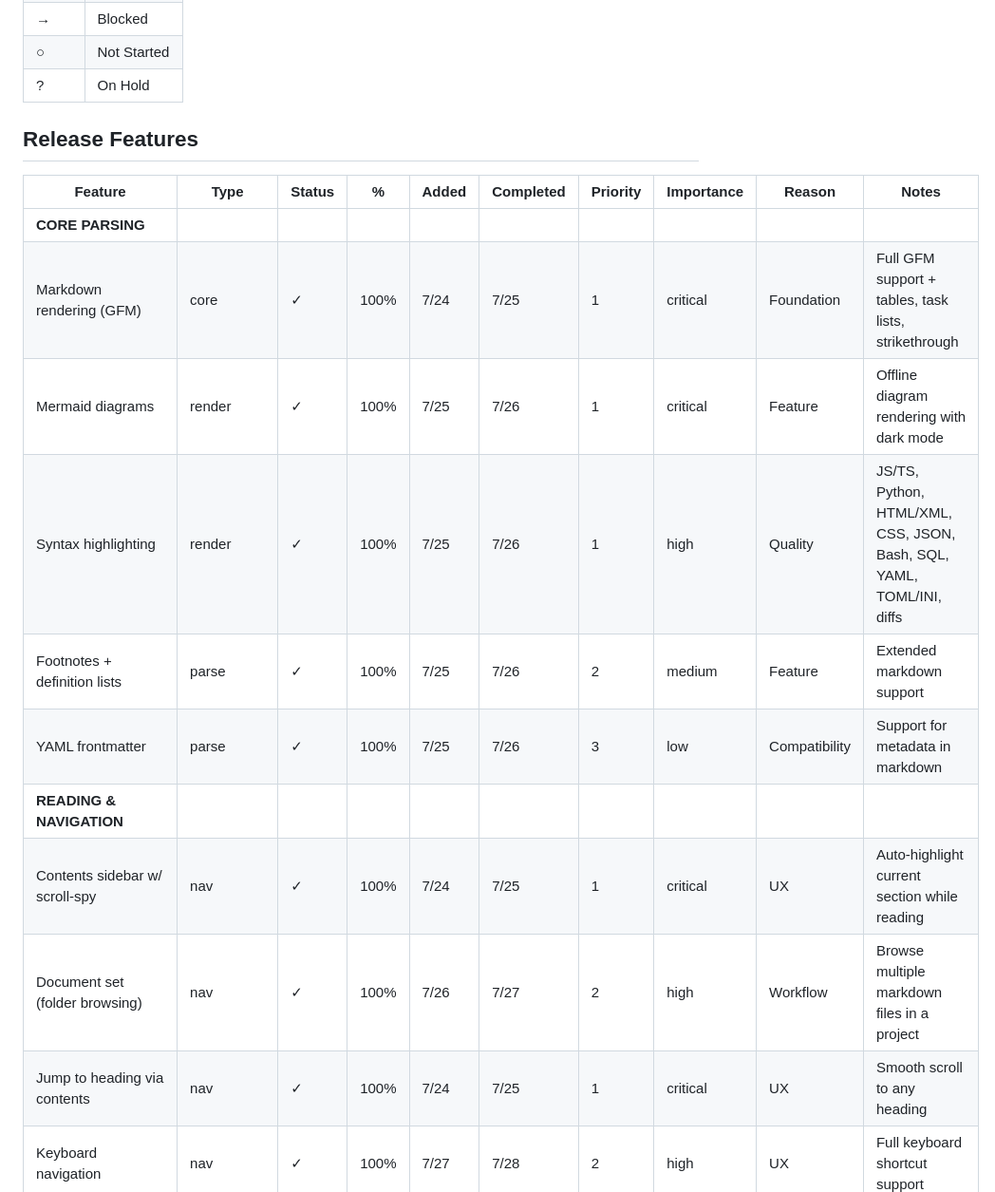
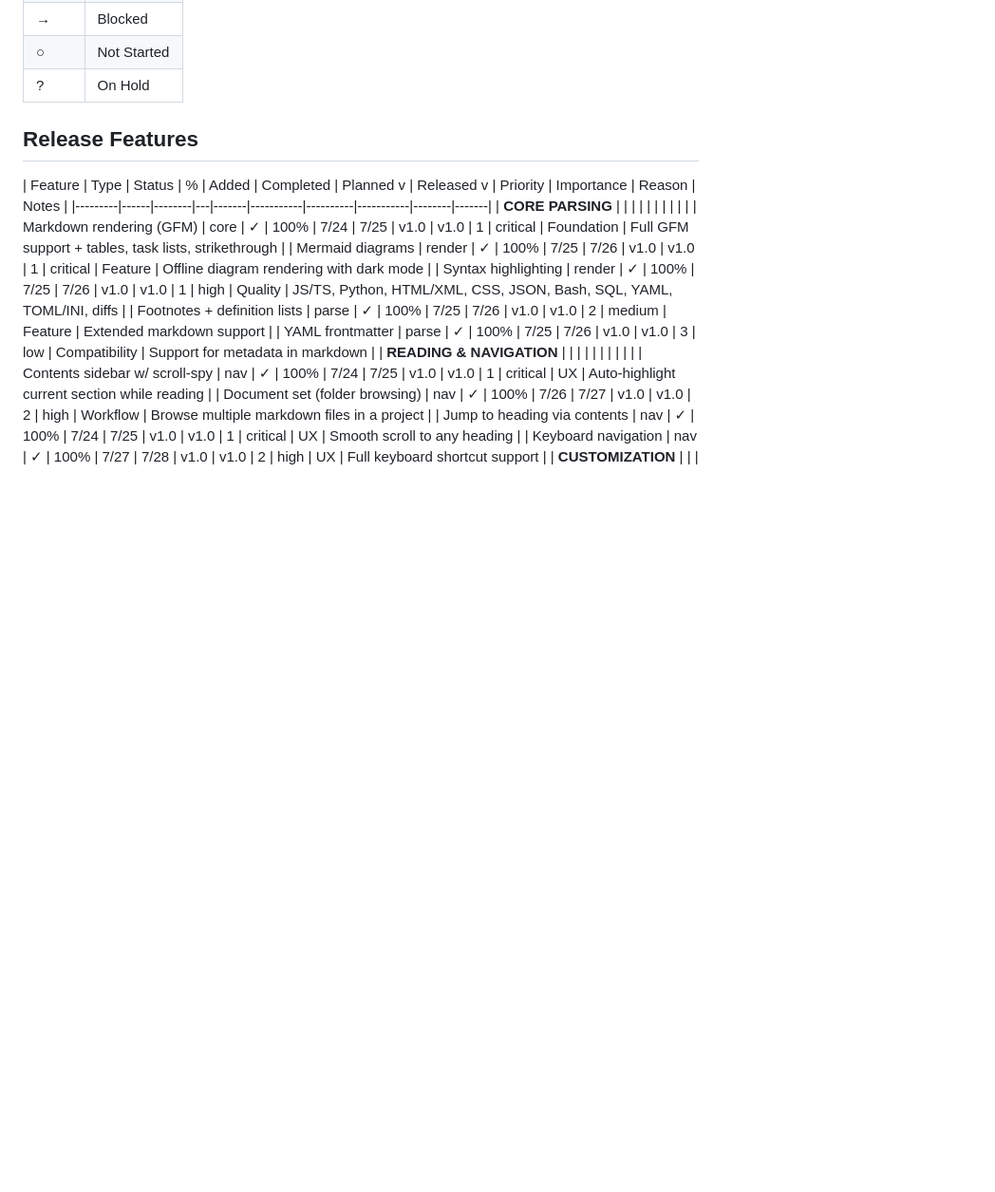
Before and after one commit to scottj113/vs_code_projects_public, a Markdown page: md_to_html_viewer/FEATURES.md, the part around one of its changes. Shown at 95% size. Drawn GitHub-style; blank space fills up the shorter version.

```diff
--- a/md_to_html_viewer/FEATURES.md
+++ b/md_to_html_viewer/FEATURES.md
@@ -14,17 +14,17 @@ Complete feature inventory with status, timeline, and metadata.
 
 ## Release Features
 
-| Feature | Type | Status | % | Added | Completed | Priority | Importance | Reason | Notes |
+| Feature | Type | Status | % | Added | Completed | Planned v | Released v | Priority | Importance | Reason | Notes |
 |---------|------|--------|---|-------|-----------|----------|-----------|--------|-------|
 | **CORE PARSING** | | | | | | | | | |
-| Markdown rendering (GFM) | core | ✓ | 100% | 7/24 | 7/25 | 1 | critical | Foundation | Full GFM support + tables, task lists, strikethrough |
-| Mermaid diagrams | render | ✓ | 100% | 7/25 | 7/26 | 1 | critical | Feature | Offline diagram rendering with dark mode |
-| Syntax highlighting | render | ✓ | 100% | 7/25 | 7/26 | 1 | high | Quality | JS/TS, Python, HTML/XML, CSS, JSON, Bash, SQL, YAML, TOML/INI, diffs |
-| Footnotes + definition lists | parse | ✓ | 100% | 7/25 | 7/26 | 2 | medium | Feature | Extended markdown support |
-| YAML frontmatter | parse | ✓ | 100% | 7/25 | 7/26 | 3 | low | Compatibility | Support for metadata in markdown |
+| Markdown rendering (GFM) | core | ✓ | 100% | 7/24 | 7/25 | v1.0 | v1.0 | 1 | critical | Foundation | Full GFM support + tables, task lists, strikethrough |
+| Mermaid diagrams | render | ✓ | 100% | 7/25 | 7/26 | v1.0 | v1.0 | 1 | critical | Feature | Offline diagram rendering with dark mode |
+| Syntax highlighting | render | ✓ | 100% | 7/25 | 7/26 | v1.0 | v1.0 | 1 | high | Quality | JS/TS, Python, HTML/XML, CSS, JSON, Bash, SQL, YAML, TOML/INI, diffs |
+| Footnotes + definition lists | parse | ✓ | 100% | 7/25 | 7/26 | v1.0 | v1.0 | 2 | medium | Feature | Extended markdown support |
+| YAML frontmatter | parse | ✓ | 100% | 7/25 | 7/26 | v1.0 | v1.0 | 3 | low | Compatibility | Support for metadata in markdown |
 | **READING & NAVIGATION** | | | | | | | | | |
-| Contents sidebar w/ scroll-spy | nav | ✓ | 100% | 7/24 | 7/25 | 1 | critical | UX | Auto-highlight current section while reading |
-| Document set (folder browsing) | nav | ✓ | 100% | 7/26 | 7/27 | 2 | high | Workflow | Browse multiple markdown files in a project |
-| Jump to heading via contents | nav | ✓ | 100% | 7/24 | 7/25 | 1 | critical | UX | Smooth scroll to any heading |
-| Keyboard navigation | nav | ✓ | 100% | 7/27 | 7/28 | 2 | high | UX | Full keyboard shortcut support |
+| Contents sidebar w/ scroll-spy | nav | ✓ | 100% | 7/24 | 7/25 | v1.0 | v1.0 | 1 | critical | UX | Auto-highlight current section while reading |
+| Document set (folder browsing) | nav | ✓ | 100% | 7/26 | 7/27 | v1.0 | v1.0 | 2 | high | Workflow | Browse multiple markdown files in a project |
+| Jump to heading via contents | nav | ✓ | 100% | 7/24 | 7/25 | v1.0 | v1.0 | 1 | critical | UX | Smooth scroll to any heading |
+| Keyboard navigation | nav | ✓ | 100% | 7/27 | 7/28 | v1.0 | v1.0 | 2 | high | UX | Full keyboard shortcut support |
 | **CUSTOMIZATION** | | | | | | | | | |
```
Also changed, not shown: other parts of md_to_html_viewer/FEATURES.md (+43 -43 lines).
